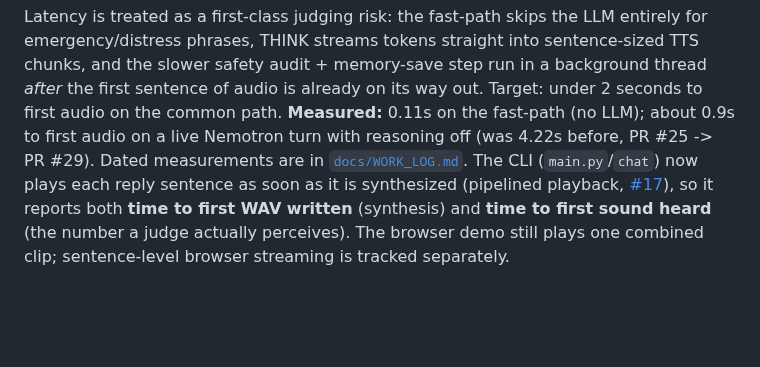
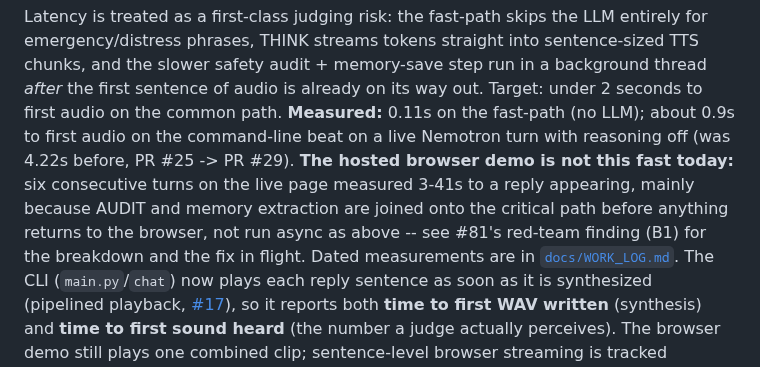
Before and after one commit to miravena/foreveryours, a Markdown page: README.md, the part around the change. GitHub-like rendering; blank space fills up the shorter version.

Commit message:
Fixes #82: lead Our Idea with the #14 sentence, make the latency line honest about the browser gap
- docs/Project_Description.md: the #14 "why not ChatGPT" sentence now opens
  "Our Idea" as the first thing a judge reads under that heading; the
  existing bold framing line follows it. The "Why Not ChatGPT Voice Mode"
  section keeps its own copy as-is.
- README.md: the Pipeline latency paragraph now states both numbers --
  ~0.9s to first audio on the command-line beat (unchanged), and that the
  hosted browser demo measures 3-41s per turn today (#81 red-team finding
  B1: AUDIT + memory extraction are joined onto the critical path before
  anything returns to the browser), with a link to the fix in flight.

Co-Authored-By: Claude Sonnet 5 <noreply@anthropic.com>
Claude-Session: https://claude.ai/code/session_01GfYD4GYsoeJNtH6qGzhQYK

```diff
--- a/README.md
+++ b/README.md
@@ -44,8 +44,12 @@ Latency is treated as a first-class judging risk: the fast-path skips the LLM en
 emergency/distress phrases, THINK streams tokens straight into sentence-sized TTS chunks, and the
 slower safety audit + memory-save step run in a background thread *after* the first sentence of
 audio is already on its way out. Target: under 2 seconds to first audio on the common path.
-**Measured:** 0.11s on the fast-path (no LLM); about 0.9s to first audio on a live Nemotron turn with
-reasoning off (was 4.22s before, PR #25 -> PR #29). Dated measurements are in
+**Measured:** 0.11s on the fast-path (no LLM); about 0.9s to first audio on the command-line beat
+on a live Nemotron turn with reasoning off (was 4.22s before, PR #25 -> PR #29). **The hosted
+browser demo is not this fast today:** six consecutive turns on the live page measured 3-41s to a
+reply appearing, mainly because AUDIT and memory extraction are joined onto the critical path
+before anything returns to the browser, not run async as above -- see #81's red-team finding (B1)
+for the breakdown and the fix in flight. Dated measurements are in
 [`docs/WORK_LOG.md`](docs/WORK_LOG.md). The CLI (`main.py`/`chat`) now plays each reply sentence
 as soon as it is synthesized (pipelined playback, [#17](../../issues/17)), so it reports both
 **time to first WAV written** (synthesis) and **time to first sound heard** (the number a judge
```
Also changed, not shown: docs/Project_Description.md (+3 -0 lines).
